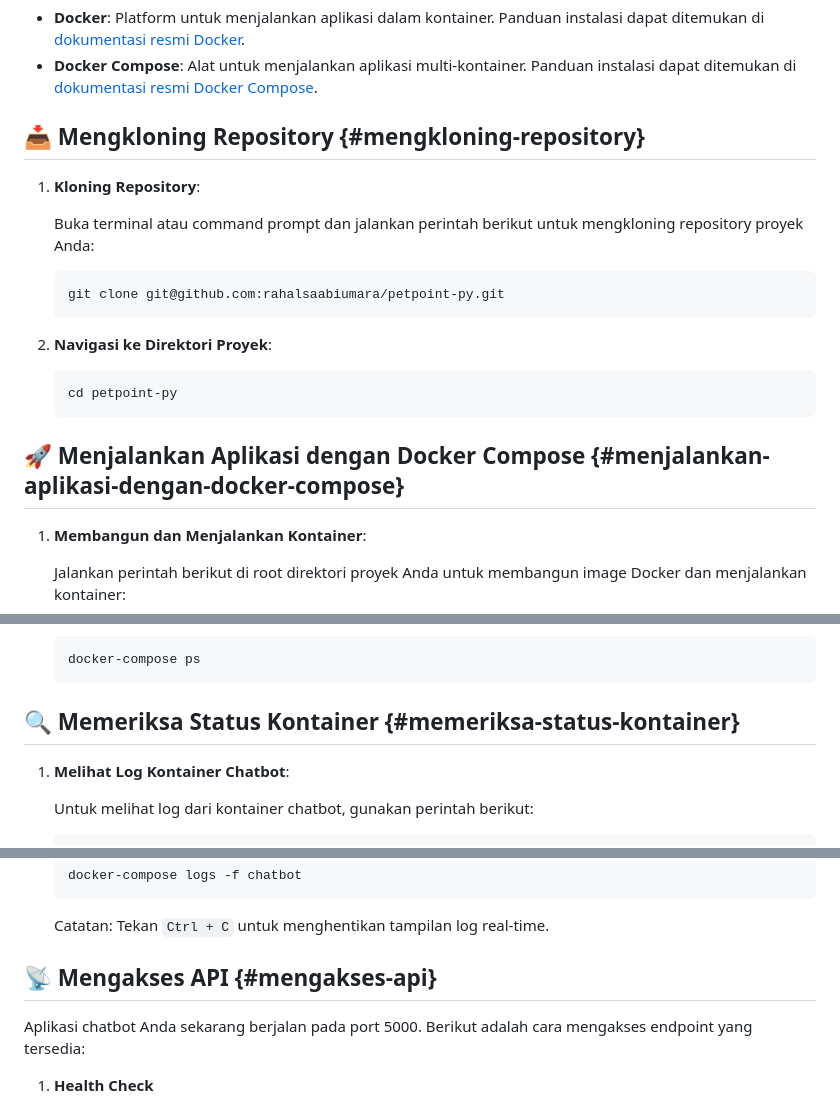
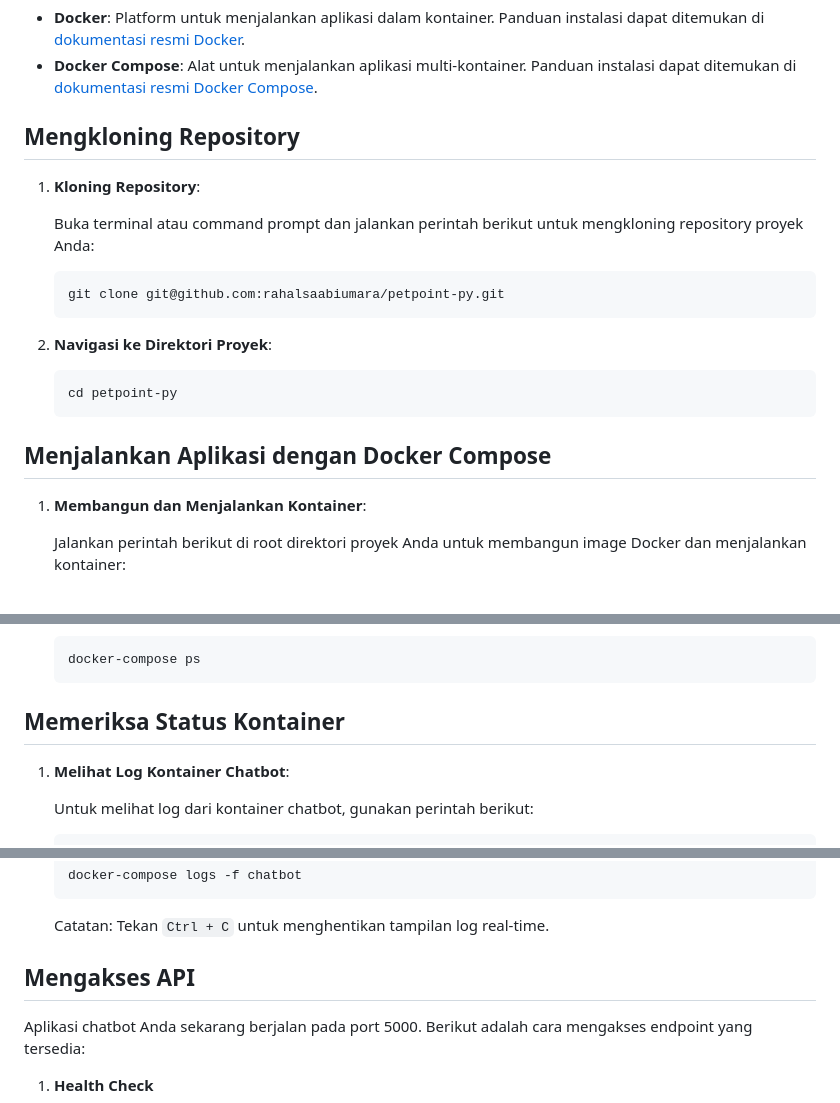
Before and after one commit to rahalsaabiumara/petpoint-py, a Markdown page: README.md, 3 parts joined by grey strips. Drawn GitHub-style.

````diff
--- a/README.md
+++ b/README.md
@@ -16,7 +16,7 @@ Sebelum memulai, pastikan Anda telah menginstal hal-hal berikut di sistem Anda:
 - **Docker**: Platform untuk menjalankan aplikasi dalam kontainer. Panduan instalasi dapat ditemukan di [dokumentasi resmi Docker](https://docs.docker.com/get-docker/).
 - **Docker Compose**: Alat untuk menjalankan aplikasi multi-kontainer. Panduan instalasi dapat ditemukan di [dokumentasi resmi Docker Compose](https://docs.docker.com/compose/install/).
 
-## 📥 Mengkloning Repository {#mengkloning-repository}
+## Mengkloning Repository
 
 1. **Kloning Repository**:
 
@@ -32,8 +32,7 @@ Sebelum memulai, pastikan Anda telah menginstal hal-hal berikut di sistem Anda:
    cd petpoint-py
    ```
 
-## 🚀 Menjalankan Aplikasi dengan Docker Compose {#menjalankan-aplikasi-dengan-docker-compose}
-
+## Menjalankan Aplikasi dengan Docker Compose
 1. **Membangun dan Menjalankan Kontainer**:
 
    Jalankan perintah berikut di root direktori proyek Anda untuk membangun image Docker dan menjalankan kontainer:
@@ -59,7 +58,7 @@ Sebelum memulai, pastikan Anda telah menginstal hal-hal berikut di sistem Anda:
    docker-compose ps
    ```
 
-## 🔍 Memeriksa Status Kontainer {#memeriksa-status-kontainer}
+## Memeriksa Status Kontainer
 
 1. **Melihat Log Kontainer Chatbot**:
 
@@ -79,8 +78,7 @@ Sebelum memulai, pastikan Anda telah menginstal hal-hal berikut di sistem Anda:
 
    Catatan: Tekan `Ctrl + C` untuk menghentikan tampilan log real-time.
 
-## 📡 Mengakses API {#mengakses-api}
-
+## Mengakses API
 Aplikasi chatbot Anda sekarang berjalan pada port 5000. Berikut adalah cara mengakses endpoint yang tersedia:
 
 1. **Health Check**
````
Also changed, not shown: other parts of README.md (+4 -4 lines).
